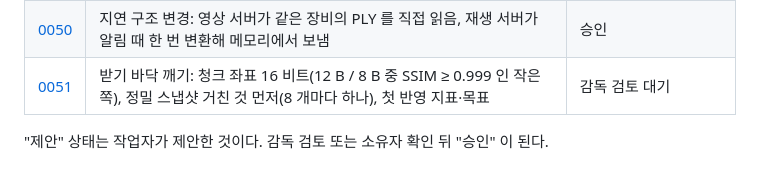
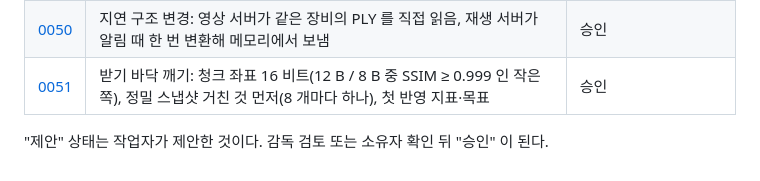
Before and after one commit to i3months/pointblitz, a Markdown page: docs/decisions/README.md, the part around the change. Rendered like a GitHub page.

Commit message:
Supervisor re-review of PR #76: pass; decision 0051 approved

```diff
--- a/docs/decisions/README.md
+++ b/docs/decisions/README.md
@@ -54,6 +54,6 @@
 | [0048](0048-incremental-baselines.md) | 증분 three.js 기준 B1(같은 청크 경로)·B2(SkyLens 식 증분, 워커 해석), B0(0005)는 비교용 | 승인 |
 | [0049](0049-remove-remaining-ambiguity.md) | 남은 모호함 셋: webgl 동기화 고침, 그리기 판정값 batch=30, 지연 몫의 부트스트랩 95 % 구간 | 승인 |
 | [0050](0050-latency-structure.md) | 지연 구조 변경: 영상 서버가 같은 장비의 PLY 를 직접 읽음, 재생 서버가 알림 때 한 번 변환해 메모리에서 보냄 | 승인 |
-| [0051](0051-fewer-bytes-coarse-first.md) | 받기 바닥 깨기: 청크 좌표 16 비트(12 B / 8 B 중 SSIM ≥ 0.999 인 작은 쪽), 정밀 스냅샷 거친 것 먼저(8 개마다 하나), 첫 반영 지표·목표 | 감독 검토 대기 |
+| [0051](0051-fewer-bytes-coarse-first.md) | 받기 바닥 깨기: 청크 좌표 16 비트(12 B / 8 B 중 SSIM ≥ 0.999 인 작은 쪽), 정밀 스냅샷 거친 것 먼저(8 개마다 하나), 첫 반영 지표·목표 | 승인 |
 
 "제안" 상태는 작업자가 제안한 것이다. 감독 검토 또는 소유자 확인 뒤 "승인" 이 된다.
```
Also changed, not shown: docs/decisions/0051-fewer-bytes-coarse-first.md (+1 -1 lines), 1 other file.
